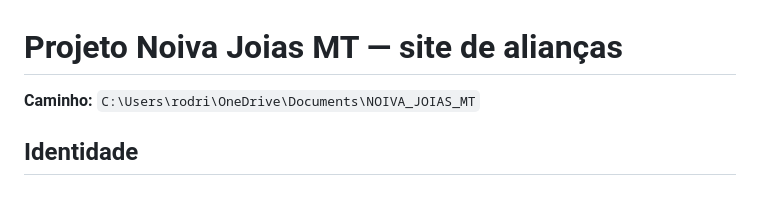
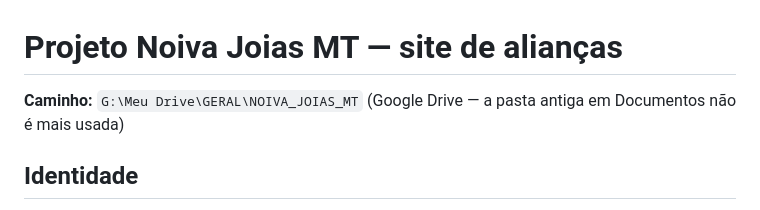
Before and after one commit to rodriguesalex999-u/noivajoiasmt, a Markdown page: AGENTS.md, the part around the change. Rendered like a GitHub page.

Commit message:
AGENTS: caminho atual do projeto é G:\Meu Drive\GERAL\NOIVA_JOIAS_MT
Co-Authored-By: Claude Opus 5.5 <noreply@anthropic.com>
Claude-Session: https://claude.ai/code/session_01CATdYmSRyHR35JbvzVrQSi

```diff
--- a/AGENTS.md
+++ b/AGENTS.md
@@ -1,6 +1,6 @@
 # Projeto Noiva Joias MT — site de alianças
 
-**Caminho:** `C:\Users\rodri\OneDrive\Documents\NOIVA_JOIAS_MT`
+**Caminho:** `G:\Meu Drive\GERAL\NOIVA_JOIAS_MT` (Google Drive — a pasta antiga em Documentos não é mais usada)
 
 ## Identidade
 - **Nome:** Noiva Joias MT
```
